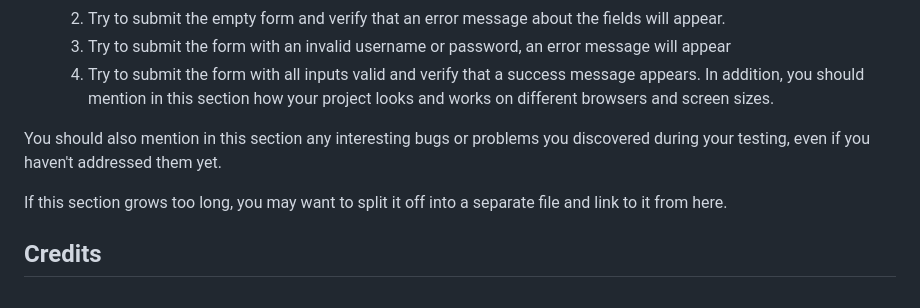
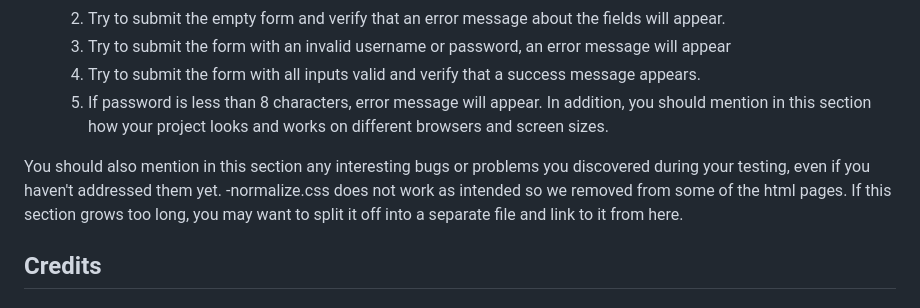
Before and after one commit to hanielbyu/Assignment-2-ID--MengTeck, a Markdown page: README.md, the part around the change. Drawn GitHub-style.

Commit message:
added normalize notes

```diff
--- a/README.md
+++ b/README.md
@@ -62,10 +62,11 @@ For any scenarios that have not been automated, test the user stories manually a
     2. Try to submit the empty form and verify that an error message about the fields will appear.
     3. Try to submit the form with an invalid username or password, an error message will appear
     4. Try to submit the form with all inputs valid and verify that a success message appears.
+    5. If password is less than 8 characters, error message will appear.
 In addition, you should mention in this section how your project looks and works on different browsers and screen sizes.
 
 You should also mention in this section any interesting bugs or problems you discovered during your testing, even if you haven't addressed them yet.
-
+-normalize.css does not work as intended so we removed from some of the html pages.
 If this section grows too long, you may want to split it off into a separate file and link to it from here.
 
 ## Credits
```
